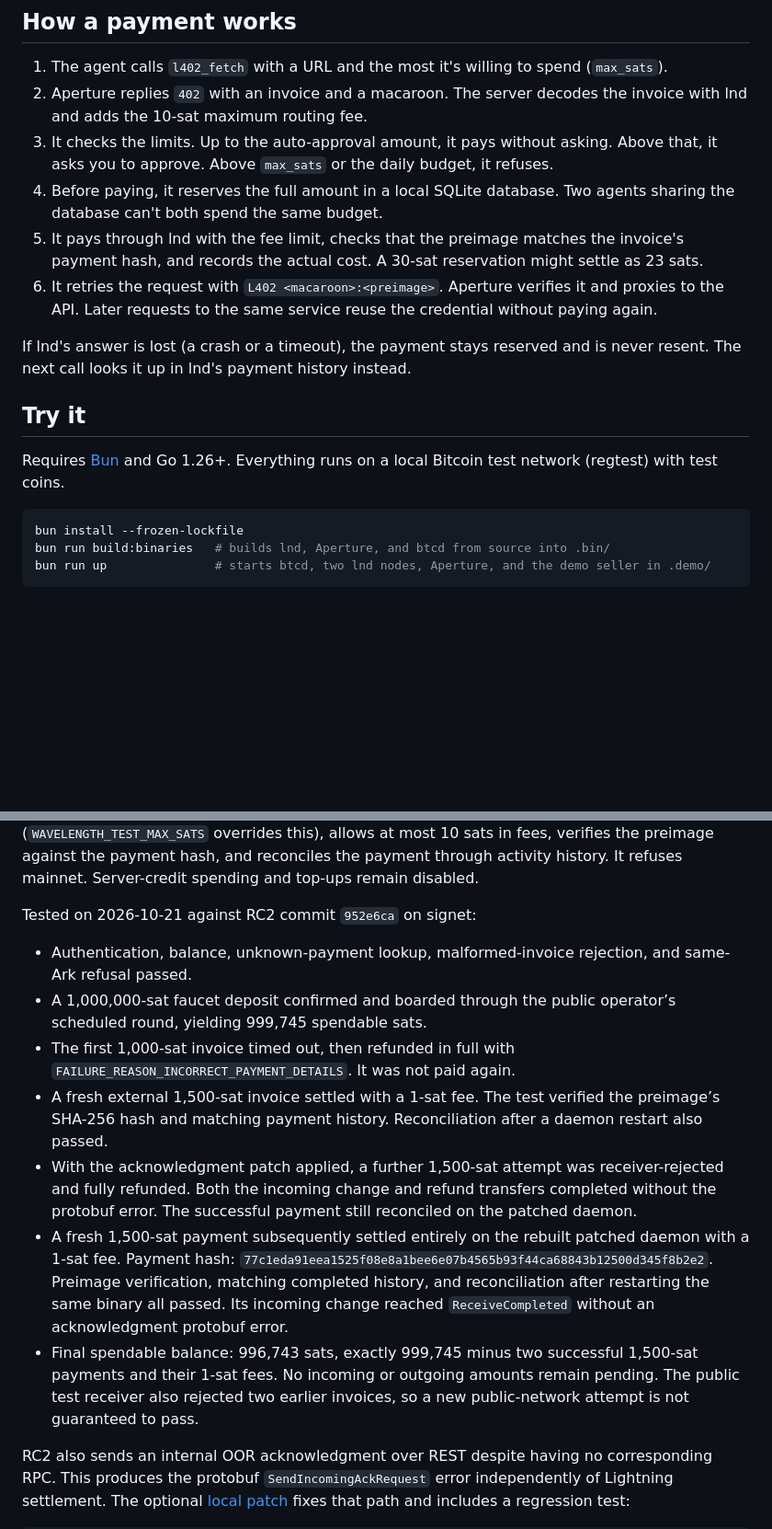
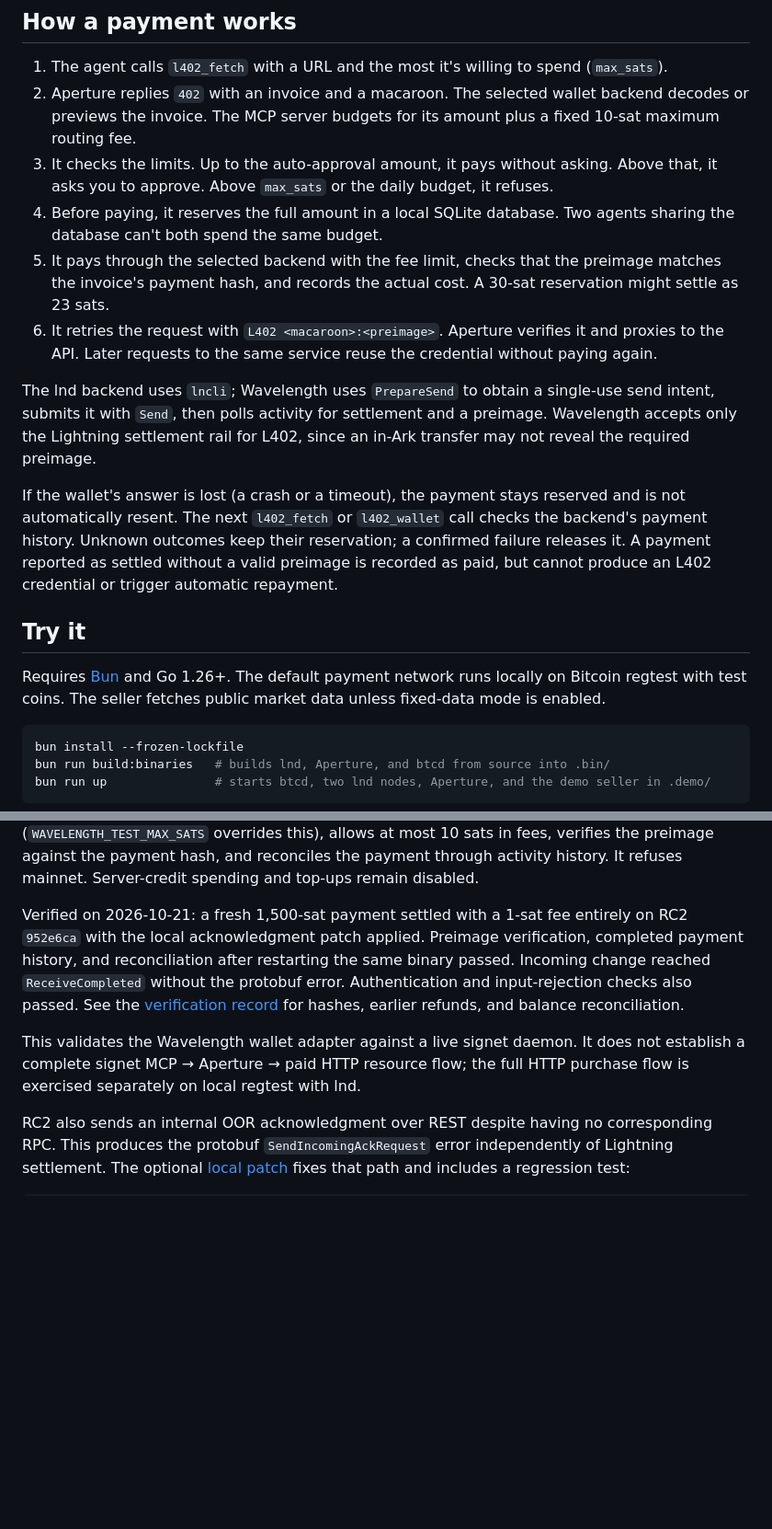
Before and after one commit to admin-raintree/l402-agent-demo, a Markdown page: README.md, 2 parts joined by grey strips. Shown at 92% size. Drawn GitHub-style; blank space fills up the shorter version.

````diff
--- a/README.md
+++ b/README.md
@@ -31,17 +33,19 @@ The rest isn't from Lightning Labs. [btcd](https://github.com/btcsuite/btcd) run
 ## How a payment works
 
 1. The agent calls `l402_fetch` with a URL and the most it's willing to spend (`max_sats`).
-2. Aperture replies `402` with an invoice and a macaroon. The server decodes the invoice with lnd and adds the 10-sat maximum routing fee.
+2. Aperture replies `402` with an invoice and a macaroon. The selected wallet backend decodes or previews the invoice. The MCP server budgets for its amount plus a fixed 10-sat maximum routing fee.
 3. It checks the limits. Up to the auto-approval amount, it pays without asking. Above that, it asks you to approve. Above `max_sats` or the daily budget, it refuses.
 4. Before paying, it reserves the full amount in a local SQLite database. Two agents sharing the database can't both spend the same budget.
-5. It pays through lnd with the fee limit, checks that the preimage matches the invoice's payment hash, and records the actual cost. A 30-sat reservation might settle as 23 sats.
+5. It pays through the selected backend with the fee limit, checks that the preimage matches the invoice's payment hash, and records the actual cost. A 30-sat reservation might settle as 23 sats.
 6. It retries the request with `L402 <macaroon>:<preimage>`. Aperture verifies it and proxies to the API. Later requests to the same service reuse the credential without paying again.
 
-If lnd's answer is lost (a crash or a timeout), the payment stays reserved and is never resent. The next call looks it up in lnd's payment history instead.
+The lnd backend uses `lncli`; Wavelength uses `PrepareSend` to obtain a single-use send intent, submits it with `Send`, then polls activity for settlement and a preimage. Wavelength accepts only the Lightning settlement rail for L402, since an in-Ark transfer may not reveal the required preimage.
+
+If the wallet's answer is lost (a crash or a timeout), the payment stays reserved and is not automatically resent. The next `l402_fetch` or `l402_wallet` call checks the backend's payment history. Unknown outcomes keep their reservation; a confirmed failure releases it. A payment reported as settled without a valid preimage is recorded as paid, but cannot produce an L402 credential or trigger automatic repayment.
 
 ## Try it
 
-Requires [Bun](https://bun.sh) and Go 1.26+. Everything runs on a local Bitcoin test network (regtest) with test coins.
+Requires [Bun](https://bun.sh) and Go 1.26+. The default payment network runs locally on Bitcoin regtest with test coins. The seller fetches public market data unless fixed-data mode is enabled.
 
 ```sh
 bun install --frozen-lockfile
@@ -141,15 +155,9 @@ For signet funding, `wavecli recv --onchain` returns a boarding address accepted
 
 To test settlement, fund the wallet with test coins and set `WAVELENGTH_TEST_INVOICE_FILE` to a fresh invoice from an external Lightning receiver on the same test network. Then run `bun run verify:wavelength --pay`. The command caps invoice plus fee reserve at 10,000 sats (`WAVELENGTH_TEST_MAX_SATS` overrides this), allows at most 10 sats in fees, verifies the preimage against the payment hash, and reconciles the payment through activity history. It refuses mainnet. Server-credit spending and top-ups remain disabled.
 
-Tested on 2026-10-21 against RC2 commit `952e6ca` on signet:
+Verified on 2026-10-21: a fresh 1,500-sat payment settled with a 1-sat fee entirely on RC2 `952e6ca` with the local acknowledgment patch applied. Preimage verification, completed payment history, and reconciliation after restarting the same binary passed. Incoming change reached `ReceiveCompleted` without the protobuf error. Authentication and input-rejection checks also passed. See the [verification record](patches/README.md) for hashes, earlier refunds, and balance reconciliation.
 
-- Authentication, balance, unknown-payment lookup, malformed-invoice rejection, and same-Ark refusal passed.
-- A 1,000,000-sat faucet deposit confirmed and boarded through the public operator’s scheduled round, yielding 999,745 spendable sats.
-- The first 1,000-sat invoice timed out, then refunded in full with `FAILURE_REASON_INCORRECT_PAYMENT_DETAILS`. It was not paid again.
-- A fresh external 1,500-sat invoice settled with a 1-sat fee. The test verified the preimage’s SHA-256 hash and matching payment history. Reconciliation after a daemon restart also passed.
-- With the acknowledgment patch applied, a further 1,500-sat attempt was receiver-rejected and fully refunded. Both the incoming change and refund transfers completed without the protobuf error. The successful payment still reconciled on the patched daemon.
-- A fresh 1,500-sat payment subsequently settled entirely on the rebuilt patched daemon with a 1-sat fee. Payment hash: `77c1eda91eea1525f08e8a1bee6e07b4565b93f44ca68843b12500d345f8b2e2`. Preimage verification, matching completed history, and reconciliation after restarting the same binary all passed. Its incoming change reached `ReceiveCompleted` without an acknowledgment protobuf error.
-- Final spendable balance: 996,743 sats, exactly 999,745 minus two successful 1,500-sat payments and their 1-sat fees. No incoming or outgoing amounts remain pending. The public test receiver also rejected two earlier invoices, so a new public-network attempt is not guaranteed to pass.
+This validates the Wavelength wallet adapter against a live signet daemon. It does not establish a complete signet MCP → Aperture → paid HTTP resource flow; the full HTTP purchase flow is exercised separately on local regtest with lnd.
 
 RC2 also sends an internal OOR acknowledgment over REST despite having no corresponding RPC. This produces the protobuf `SendIncomingAckRequest` error independently of Lightning settlement. The optional [local patch](patches/README.md) fixes that path and includes a regression test:
 
````
Also changed, not shown: other parts of README.md (+23 -8 lines), patches/README.md (+13 -0 lines).
